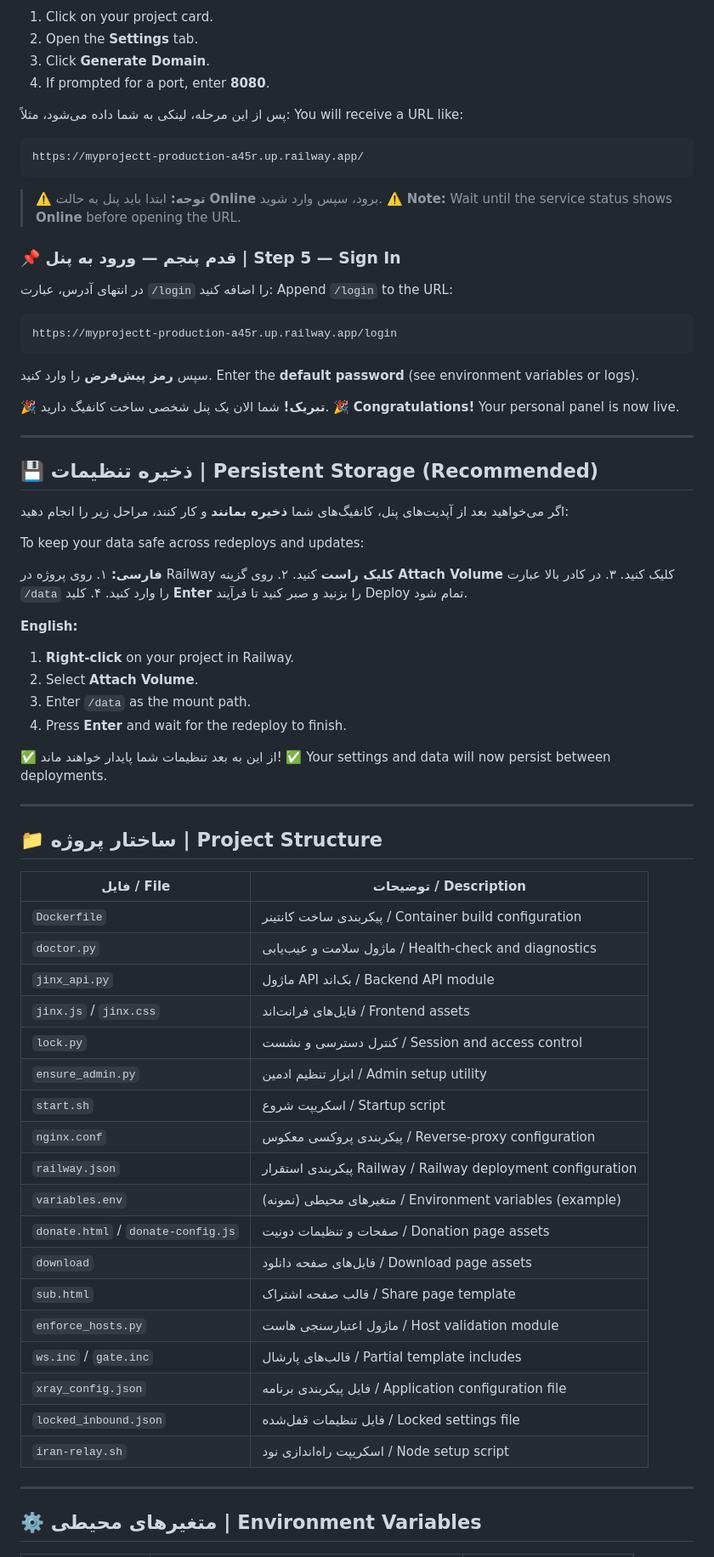
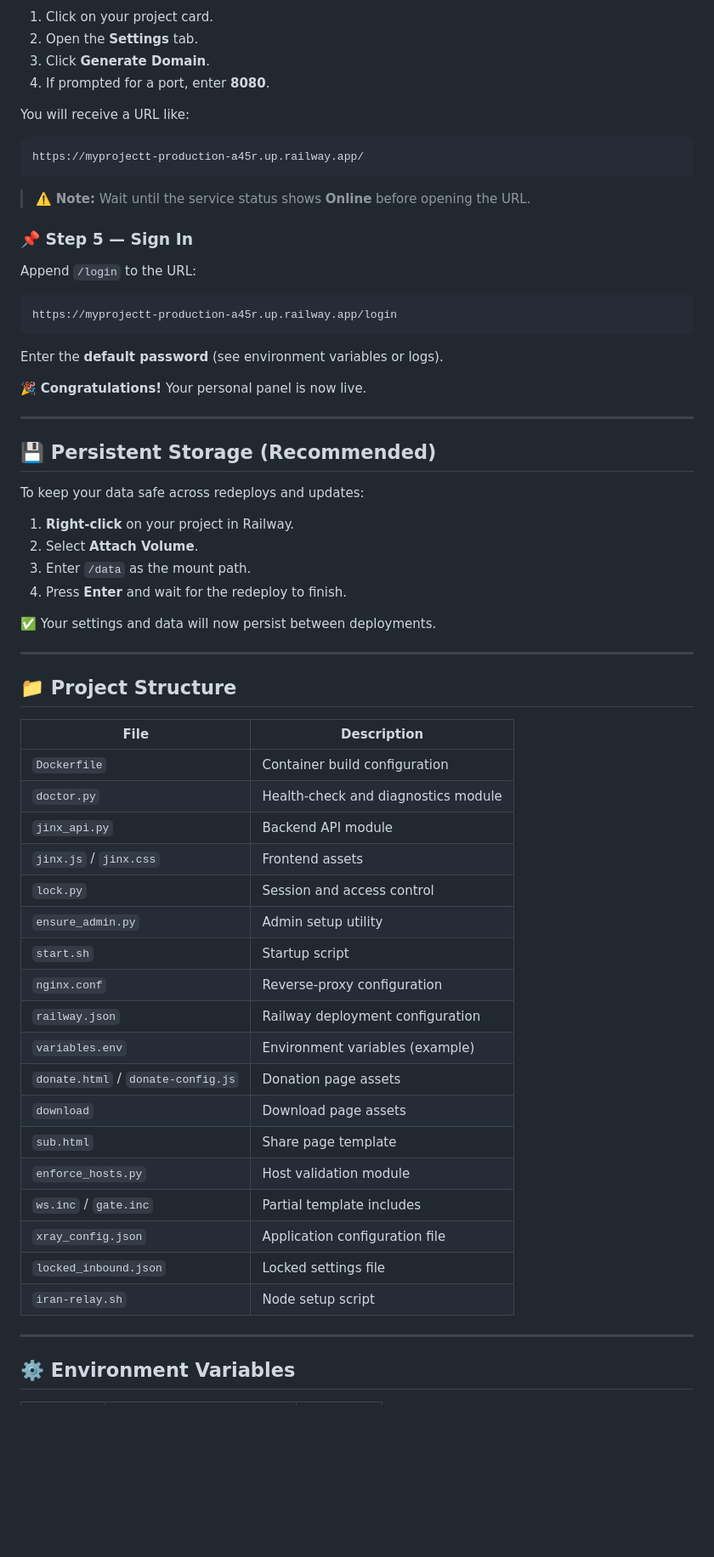
Before and after one commit to aghabanafshi6122/karbarg, a Markdown page: README.md, the part around one of its changes. Shown at 85% size. Rendered like a GitHub page; blank space fills up the shorter version.

````diff
--- a/README.md
+++ b/README.md
@@ -96,80 +71,65 @@ github.com/aghabanafshi6122/myprojectt
 3. Click **Generate Domain**.
 4. If prompted for a port, enter **8080**.
 
-پس از این مرحله، لینکی به شما داده می‌شود، مثلاً:
 You will receive a URL like:
 
 ```
 https://myprojectt-production-a45r.up.railway.app/
 ```
 
-> ⚠️ **توجه:** ابتدا باید پنل به حالت **Online** برود، سپس وارد شوید.
 > ⚠️ **Note:** Wait until the service status shows **Online** before opening the URL.
 
-### 📌 قدم پنجم — ورود به پنل | Step 5 — Sign In
+### 📌 Step 5 — Sign In
 
-در انتهای آدرس، عبارت `/login` را اضافه کنید:
 Append `/login` to the URL:
 
 ```
 https://myprojectt-production-a45r.up.railway.app/login
 ```
 
-سپس **رمز پیش‌فرض** را وارد کنید.
 Enter the **default password** (see environment variables or logs).
 
-🎉 **تبریک!** شما الان یک پنل شخصی ساخت کانفیگ دارید.
 🎉 **Congratulations!** Your personal panel is now live.
 
 ---
 
-## 💾 ذخیره تنظیمات | Persistent Storage (Recommended)
-
-اگر می‌خواهید بعد از آپدیت‌های پنل، کانفیگ‌های شما **ذخیره بمانند** و کار کنند، مراحل زیر را انجام دهید:
+## 💾 Persistent Storage (Recommended)
 
 To keep your data safe across redeploys and updates:
 
-**فارسی:**
-۱. روی پروژه در Railway **کلیک راست** کنید.
-۲. روی گزینه **Attach Volume** کلیک کنید.
-۳. در کادر بالا عبارت `/data` را وارد کنید.
-۴. کلید **Enter** را بزنید و صبر کنید تا فرآیند Deploy تمام شود.
-
-**English:**
 1. **Right-click** on your project in Railway.
 2. Select **Attach Volume**.
 3. Enter `/data` as the mount path.
 4. Press **Enter** and wait for the redeploy to finish.
 
-✅ از این به بعد تنظیمات شما پایدار خواهند ماند!
 ✅ Your settings and data will now persist between deployments.
 
 ---
 
-## 📁 ساختار پروژه | Project Structure
+## 📁 Project Structure
 
-| فایل / File | توضیحات / Description |
-|-------------|------------------------|
-| `Dockerfile` | پیکربندی ساخت کانتینر / Container build configuration |
-| `doctor.py` | ماژول سلامت و عیب‌یابی / Health-check and diagnostics |
-| `jinx_api.py` | ماژول API بک‌اند / Backend API module |
-| `jinx.js` / `jinx.css` | فایل‌های فرانت‌اند / Frontend assets |
-| `lock.py` | کنترل دسترسی و نشست / Session and access control |
-| `ensure_admin.py` | ابزار تنظیم ادمین / Admin setup utility |
-| `start.sh` | اسکریپت شروع / Startup script |
-| `nginx.conf` | پیکربندی پروکسی معکوس / Reverse-proxy configuration |
-| `railway.json` | پیکربندی استقرار Railway / Railway deployment configuration |
-| `variables.env` | متغیرهای محیطی (نمونه) / Environment variables (example) |
-| `donate.html` / `donate-config.js` | صفحات و تنظیمات دونیت / Donation page assets |
-| `download` | فایل‌های صفحه دانلود / Download page assets |
-| `sub.html` | قالب صفحه اشتراک / Share page template |
-| `enforce_hosts.py` | ماژول اعتبارسنجی هاست / Host validation module |
-| `ws.inc` / `gate.inc` | قالب‌های پارشال / Partial template includes |
-| `xray_config.json` | فایل پیکربندی برنامه / Application configuration file |
-| `locked_inbound.json` | فایل تنظیمات قفل‌شده / Locked settings file |
-| `iran-relay.sh` | اسکریپت راه‌اندازی نود / Node setup script |
+| File | Description |
+|------|-------------|
+| `Dockerfile` | Container build configuration |
+| `doctor.py` | Health-check and diagnostics module |
+| `jinx_api.py` | Backend API module |
+| `jinx.js` / `jinx.css` | Frontend assets |
+| `lock.py` | Session and access control |
+| `ensure_admin.py` | Admin setup utility |
+| `start.sh` | Startup script |
+| `nginx.conf` | Reverse-proxy configuration |
+| `railway.json` | Railway deployment configuration |
+| `variables.env` | Environment variables (example) |
+| `donate.html` / `donate-config.js` | Donation page assets |
+| `download` | Download page assets |
+| `sub.html` | Share page template |
+| `enforce_hosts.py` | Host validation module |
+| `ws.inc` / `gate.inc` | Partial template includes |
+| `xray_config.json` | Application configuration file |
+| `locked_inbound.json` | Locked settings file |
+| `iran-relay.sh` | Node setup script |
 
 ---
 
-## ⚙️ متغیرهای محیطی | Environment Variables
+## ⚙️ Environment Variables
 
````
Also changed, not shown: other parts of README.md (+29 -57 lines).
